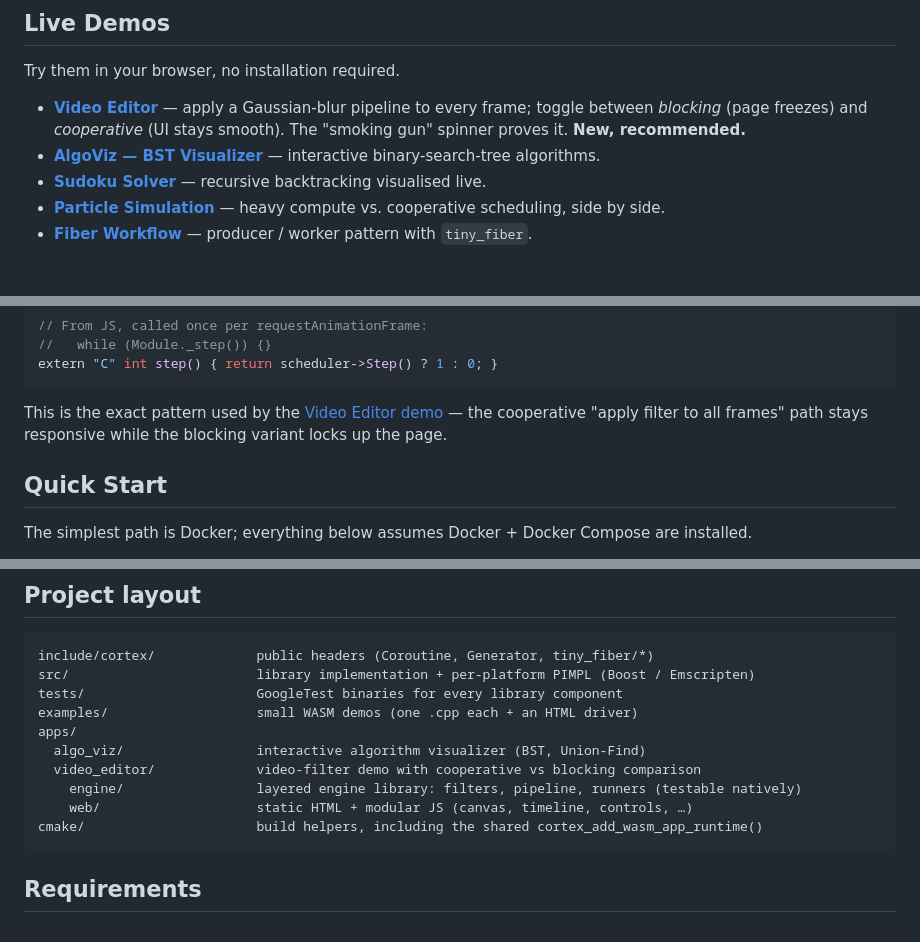
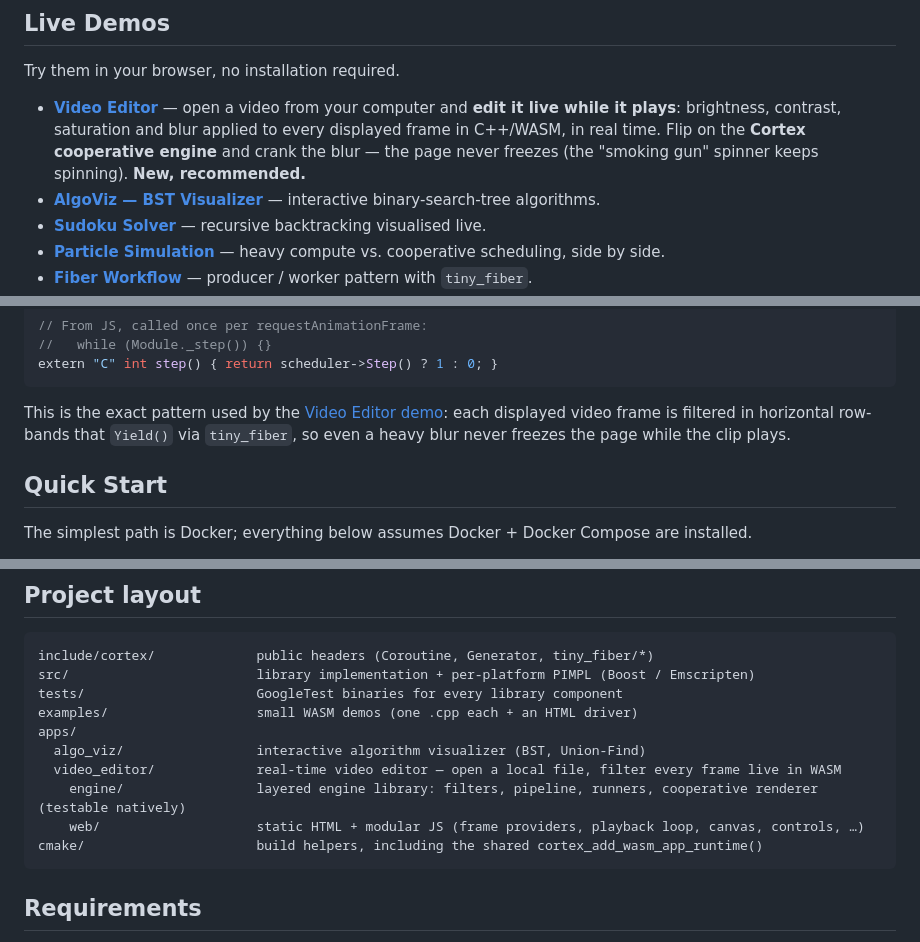
Before and after one commit to GhevondW/cortex, a Markdown page: README.md, 3 parts joined by grey strips. GitHub-like rendering; blank space fills up the shorter version.

Commit message:
docs: README reflects the real-time video editor
The video editor is no longer a batch "apply filter to all frames" demo; it opens
a local file and filters every displayed frame live while it plays, with an optional
cooperative engine that row-bands the per-frame work via tiny_fiber.

Co-Authored-By: Claude Opus 4.8 (1M context) <noreply@anthropic.com>

````diff
--- a/README.md
+++ b/README.md
@@ -11,7 +11,7 @@ Heavy C++ work (image filters, recursive search, simulation loops) normally bloc
 
 Try them in your browser, no installation required.
 
-- **[Video Editor](https://GhevondW.github.io/cortex/video-editor/index.html)** — apply a Gaussian-blur pipeline to every frame; toggle between *blocking* (page freezes) and *cooperative* (UI stays smooth). The "smoking gun" spinner proves it. **New, recommended.**
+- **[Video Editor](https://GhevondW.github.io/cortex/video-editor/index.html)** — open a video from your computer and **edit it live while it plays**: brightness, contrast, saturation and blur applied to every displayed frame in C++/WASM, in real time. Flip on the **Cortex cooperative engine** and crank the blur — the page never freezes (the "smoking gun" spinner keeps spinning). **New, recommended.**
 - **[AlgoViz — BST Visualizer](https://GhevondW.github.io/cortex/algoviz/)** — interactive binary-search-tree algorithms.
 - **[Sudoku Solver](https://GhevondW.github.io/cortex/examples/sudoku_demo.html)** — recursive backtracking visualised live.
 - **[Particle Simulation](https://GhevondW.github.io/cortex/examples/particle_demo.html)** — heavy compute vs. cooperative scheduling, side by side.
@@ -63,7 +63,7 @@ auto scheduler = tf::Scheduler::Create([]{
 extern "C" int step() { return scheduler->Step() ? 1 : 0; }
 ```
 
-This is the exact pattern used by the [Video Editor demo](https://GhevondW.github.io/cortex/video-editor/index.html) — the cooperative "apply filter to all frames" path stays responsive while the blocking variant locks up the page.
+This is the exact pattern used by the [Video Editor demo](https://GhevondW.github.io/cortex/video-editor/index.html): each displayed video frame is filtered in horizontal row-bands that `Yield()` via `tiny_fiber`, so even a heavy blur never freezes the page while the clip plays.
 
 ## Quick Start
 
@@ -144,9 +144,9 @@ tests/                      GoogleTest binaries for every library component
 examples/                   small WASM demos (one .cpp each + an HTML driver)
 apps/
   algo_viz/                 interactive algorithm visualizer (BST, Union-Find)
-  video_editor/             video-filter demo with cooperative vs blocking comparison
-    engine/                 layered engine library: filters, pipeline, runners (testable natively)
-    web/                    static HTML + modular JS (canvas, timeline, controls, …)
+  video_editor/             real-time video editor — open a local file, filter every frame live in WASM
+    engine/                 layered engine library: filters, pipeline, runners, cooperative renderer (testable natively)
+    web/                    static HTML + modular JS (frame providers, playback loop, canvas, controls, …)
 cmake/                      build helpers, including the shared cortex_add_wasm_app_runtime()
 ```
 
````
